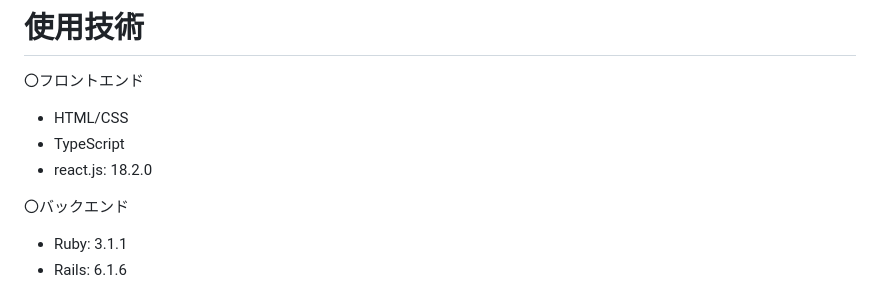
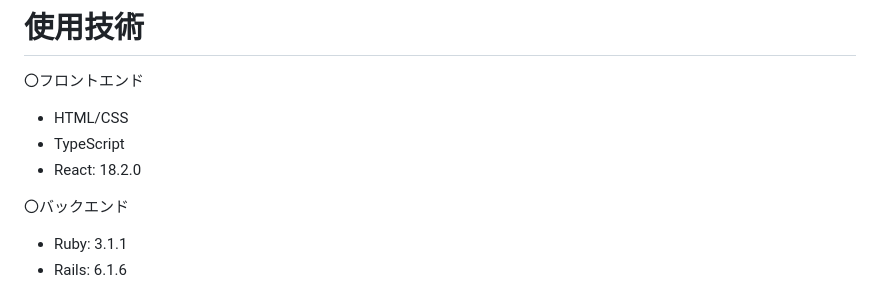
Before and after one commit to ssagara00/rails_app, a Markdown page: README.md, the part around the change. Drawn GitHub-style.

```diff
--- a/README.md
+++ b/README.md
@@ -26,7 +26,7 @@ https://ssagara-communication-board.com/
 〇フロントエンド
 * HTML/CSS
 * TypeScript
-* react.js: 18.2.0
+* React: 18.2.0
 
 〇バックエンド
 * Ruby: 3.1.1
```
